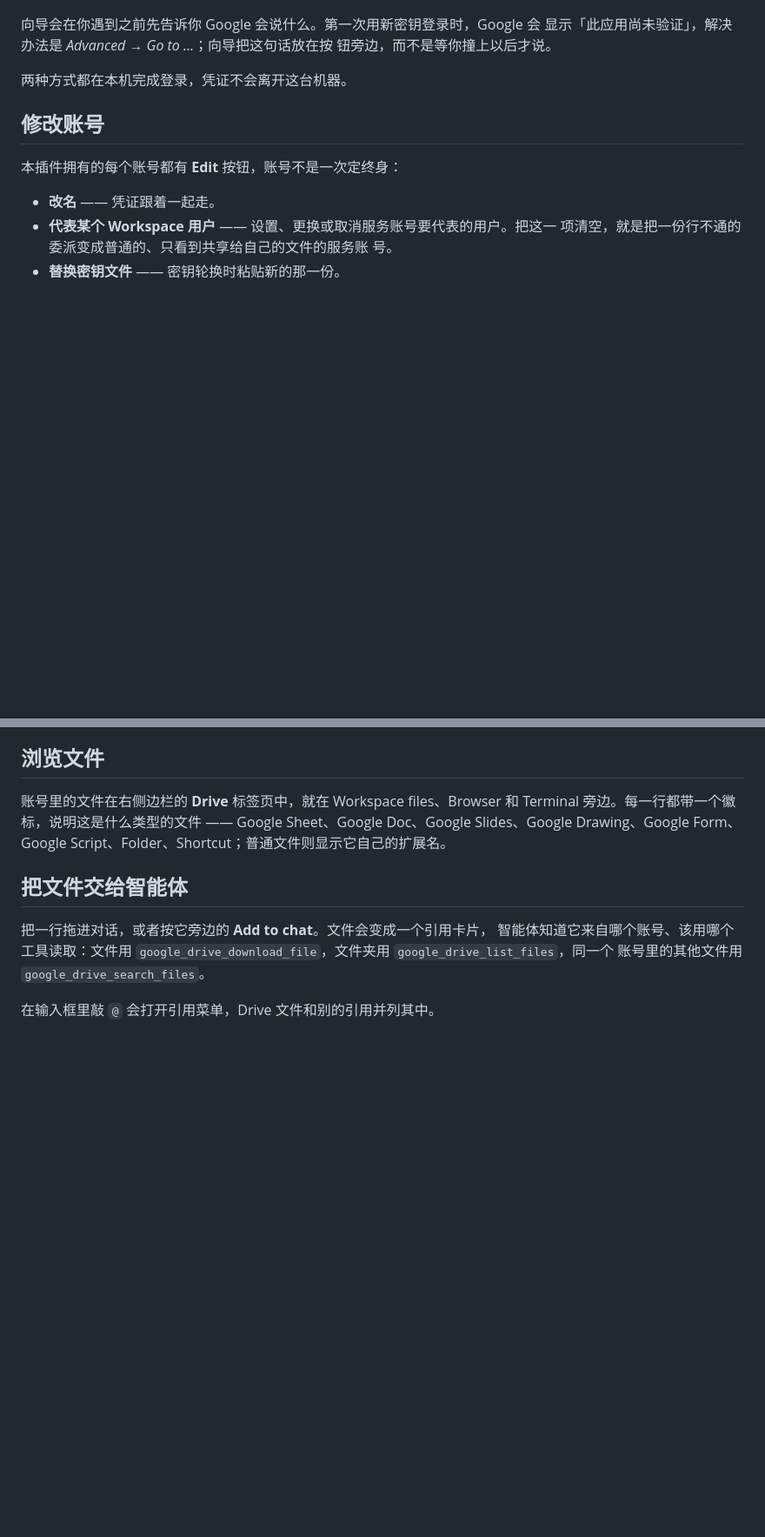
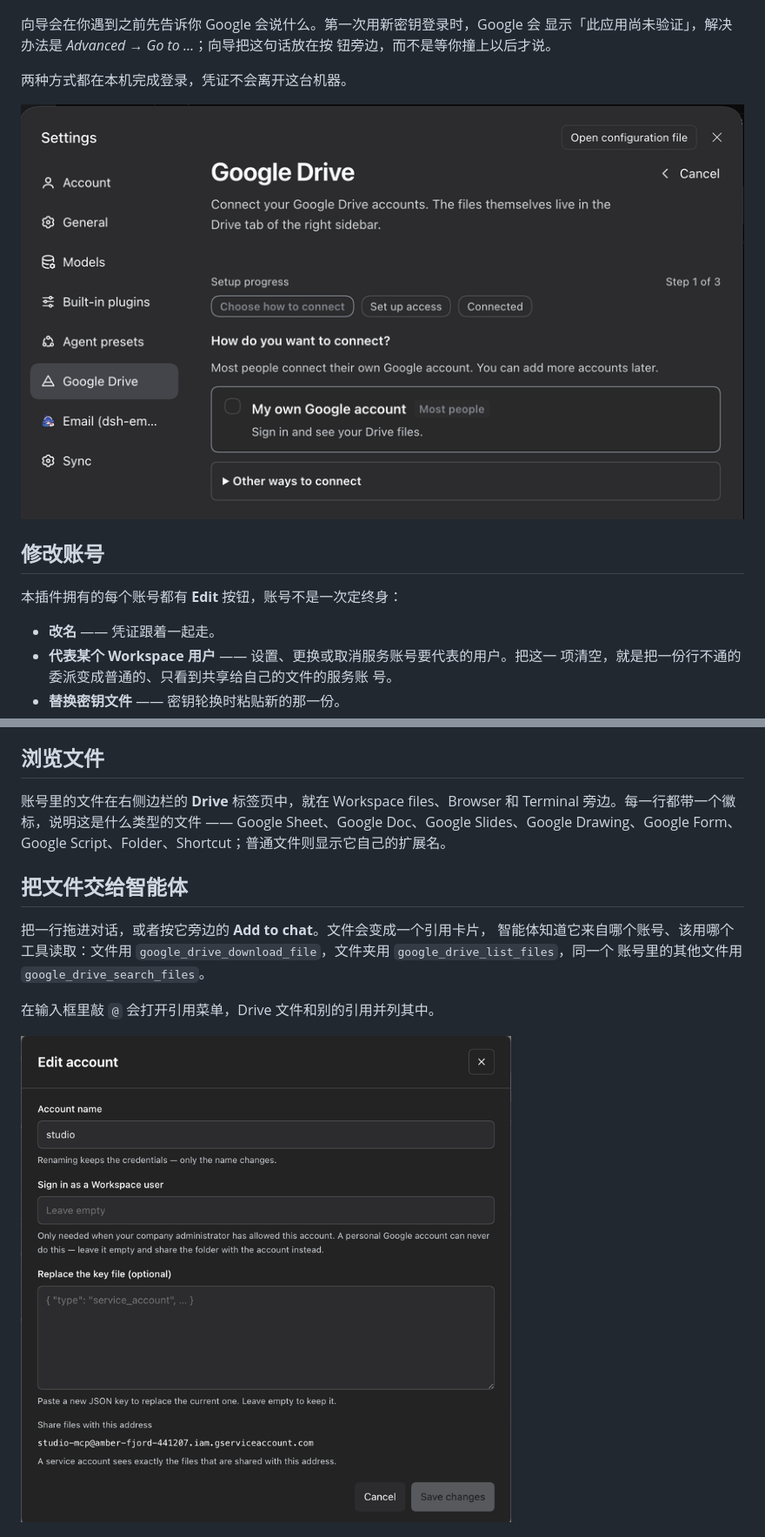
Before and after one commit to boldandigital/dsh-google-drive, a Markdown page: docs/DETAIL.zh.md, 2 parts joined by grey strips. Shown at 87% size. Drawn GitHub-style; pictures changed too: docs/screenshots/edit-account.png (added), docs/screenshots/wizard.png (added); blank space fills up the shorter version.

```diff
--- a/docs/DETAIL.zh.md
+++ b/docs/DETAIL.zh.md
@@ -30,6 +30,8 @@ OAuth 客户端是什么才能开始：
 
 两种方式都在本机完成登录，凭证不会离开这台机器。
 
+![接入向导：一个主要选择——我自己的 Google 账号——一个步骤指示，其余两种连接方式收在折叠的链接后面](screenshots/wizard.png)
+
 ## 修改账号
 
 本插件拥有的每个账号都有 **Edit** 按钮，账号不是一次定终身：
@@ -60,6 +62,8 @@ Script、Folder、Shortcut；普通文件则显示它自己的扩展名。
 账号里的其他文件用 `google_drive_search_files`。
 
 在输入框里敲 `@` 会打开引用菜单，Drive 文件和别的引用并列其中。
+
+![编辑账号对话框：改名、更改它代表的 Workspace 用户、替换密钥文件，以及共享文件夹用的地址](screenshots/edit-account.png)
 
 ![设置 → Google Drive：已连接的账号，每个都有 Edit、Test 和 Remove 按钮，还有右侧边栏 Drive 标签页的开关](screenshots/settings.png)
 
```
Also changed, not shown: docs/DETAIL.md (+4 -0 lines).
